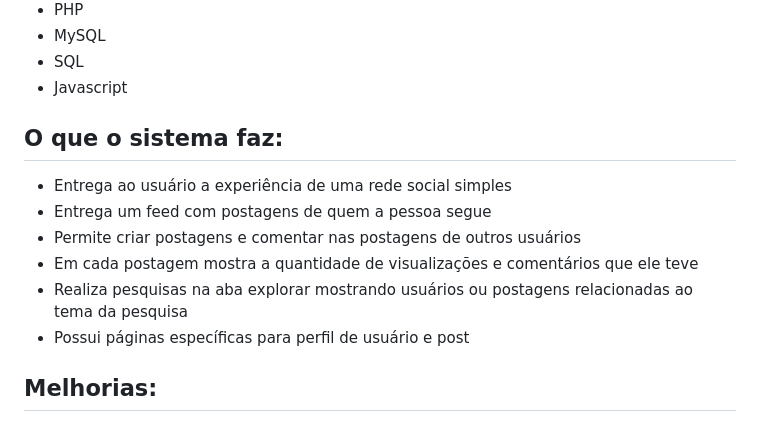
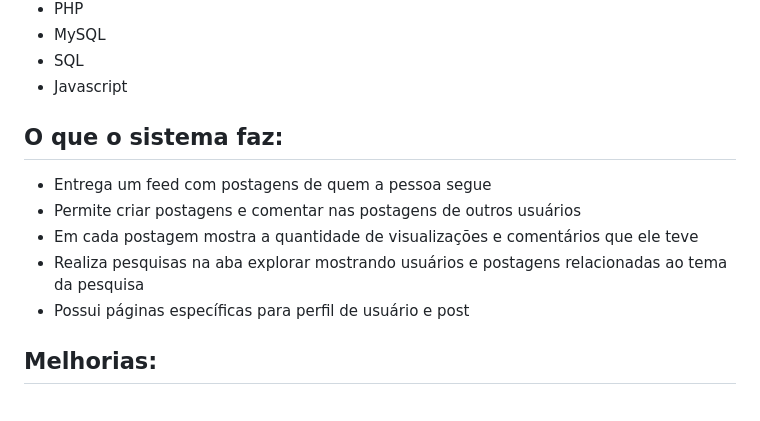
Before and after one commit to aprendizarthur/a-social, a Markdown page: README.md, the part around the change. GitHub-like rendering.

```diff
--- a/README.md
+++ b/README.md
@@ -37,11 +37,10 @@
 </div>
 
 <ul>
-  <li>Entrega ao usuário a experiência de uma rede social simples</li>
   <li>Entrega um feed com postagens de quem a pessoa segue</li>
   <li>Permite criar postagens e comentar nas postagens de outros usuários</li>
   <li>Em cada postagem mostra a quantidade de visualizações e comentários que ele teve</li>
-  <li>Realiza pesquisas na aba explorar mostrando usuários ou postagens relacionadas ao tema da pesquisa</li>
+  <li>Realiza pesquisas na aba explorar mostrando usuários e postagens relacionadas ao tema da pesquisa</li>
   <li>Possui páginas específicas para perfil de usuário e post</li>
 </ul>
 
```
